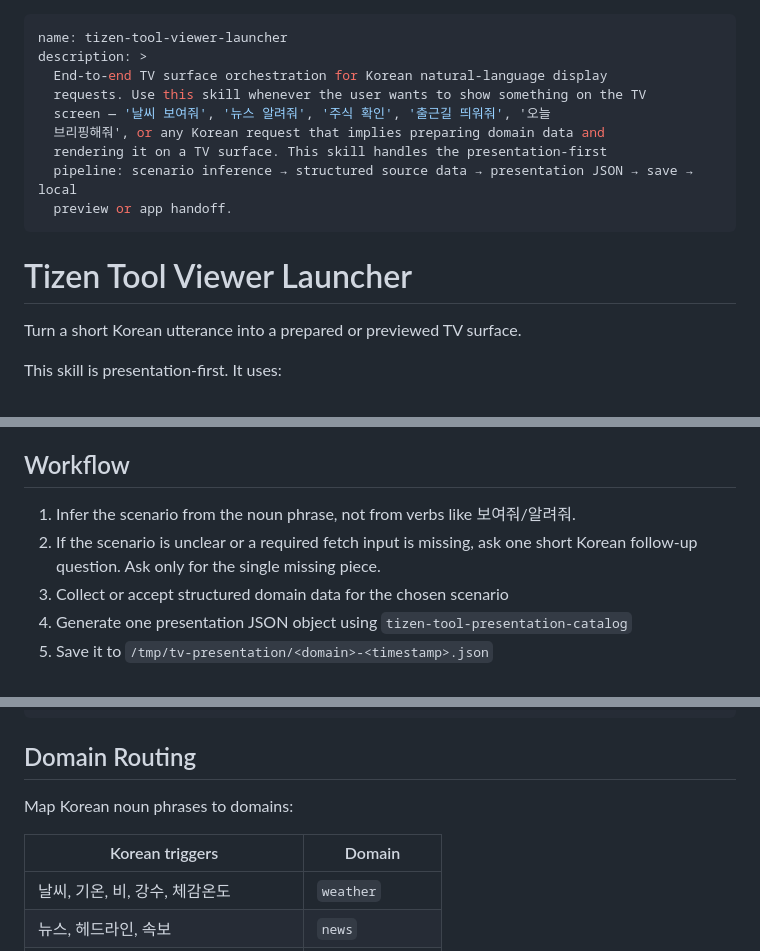
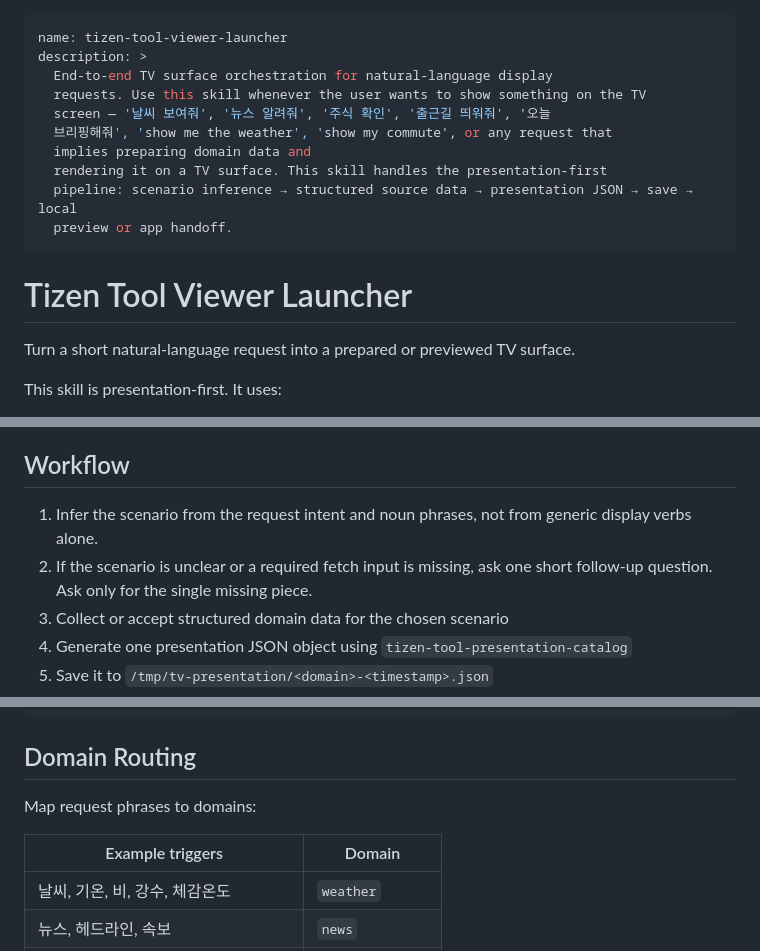
Before and after one commit to dasg34/solid-train, a Markdown page: skills/tizen-tool-viewer-launcher/SKILL.md, 3 parts joined by grey strips. Rendered like a GitHub page.

Commit message:
Generalize viewer launcher input language

```diff
--- a/skills/tizen-tool-viewer-launcher/SKILL.md
+++ b/skills/tizen-tool-viewer-launcher/SKILL.md
@@ -1,10 +1,11 @@
 ---
 name: tizen-tool-viewer-launcher
 description: >
-  End-to-end TV surface orchestration for Korean natural-language display
+  End-to-end TV surface orchestration for natural-language display
   requests. Use this skill whenever the user wants to show something on the TV
   screen — '날씨 보여줘', '뉴스 알려줘', '주식 확인', '출근길 띄워줘', '오늘
-  브리핑해줘', or any Korean request that implies preparing domain data and
+  브리핑해줘', 'show me the weather', 'show my commute', or any request that
+  implies preparing domain data and
   rendering it on a TV surface. This skill handles the presentation-first
   pipeline: scenario inference → structured source data → presentation JSON → save → local
   preview or app handoff.
@@ -12,7 +13,7 @@ description: >
 
 # Tizen Tool Viewer Launcher
 
-Turn a short Korean utterance into a prepared or previewed TV surface.
+Turn a short natural-language request into a prepared or previewed TV surface.
 
 This skill is presentation-first. It uses:
 
@@ -32,9 +33,9 @@ This skill is presentation-first. It uses:
 
 ## Workflow
 
-1. Infer the scenario from the noun phrase, not from verbs like 보여줘/알려줘.
+1. Infer the scenario from the request intent and noun phrases, not from generic display verbs alone.
 2. If the scenario is unclear or a required fetch input is missing, ask one
-   short Korean follow-up question. Ask only for the single missing piece.
+   short follow-up question. Ask only for the single missing piece.
 3. Collect or accept structured domain data for the chosen scenario
 4. Generate one presentation JSON object using `tizen-tool-presentation-catalog`
 5. Save it to `/tmp/tv-presentation/<domain>-<timestamp>.json`
@@ -62,9 +63,9 @@ tizen-tool-presentation-validate /tmp/tv-presentation/<domain>-<timestamp>.json
 
 ## Domain Routing
 
-Map Korean noun phrases to domains:
+Map request phrases to domains:
 
-| Korean triggers | Domain |
+| Example triggers | Domain |
 |---|---|
 | 날씨, 기온, 비, 강수, 체감온도 | `weather` |
 | 뉴스, 헤드라인, 속보 | `news` |
```
Also changed, not shown: other parts of skills/tizen-tool-viewer-launcher/SKILL.md (+2 -1 lines).
